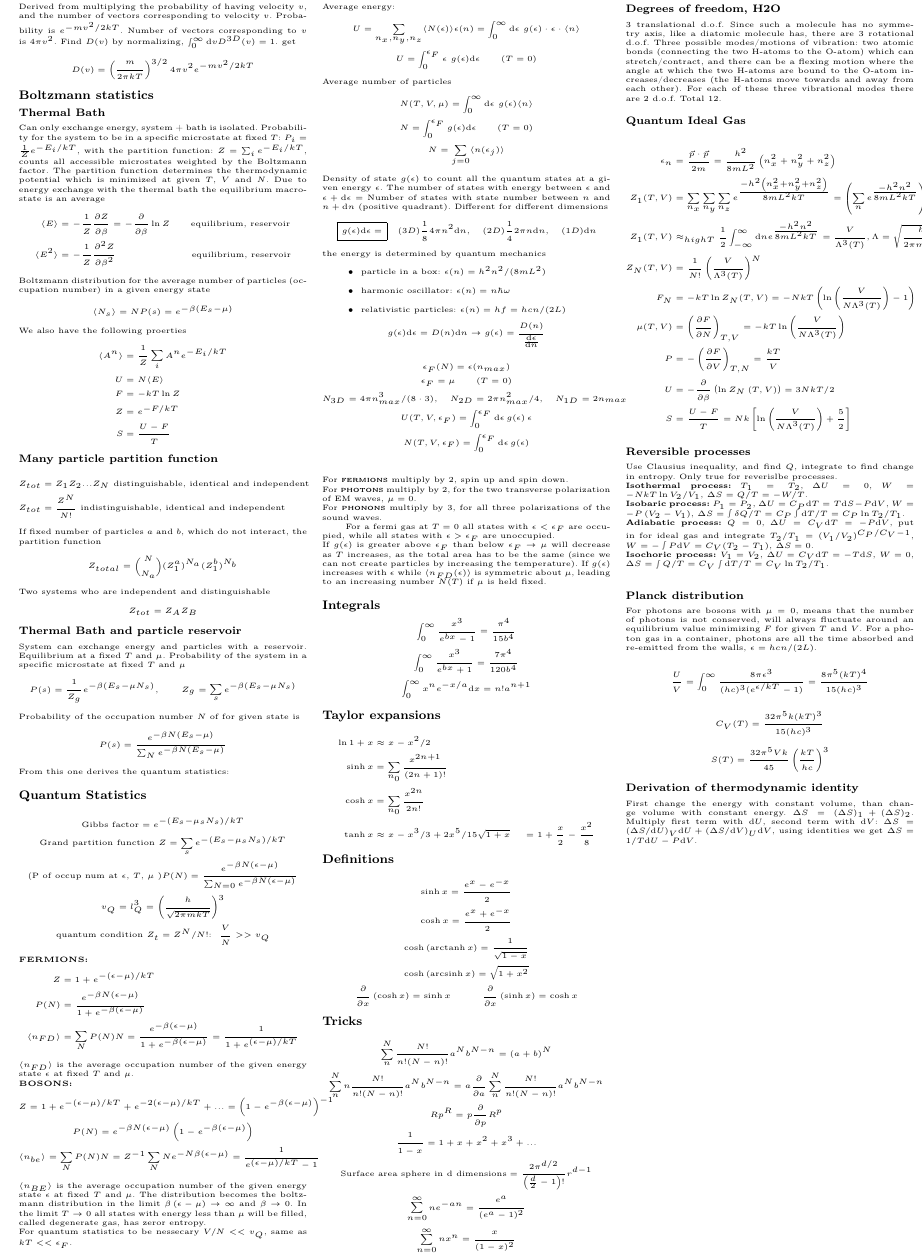
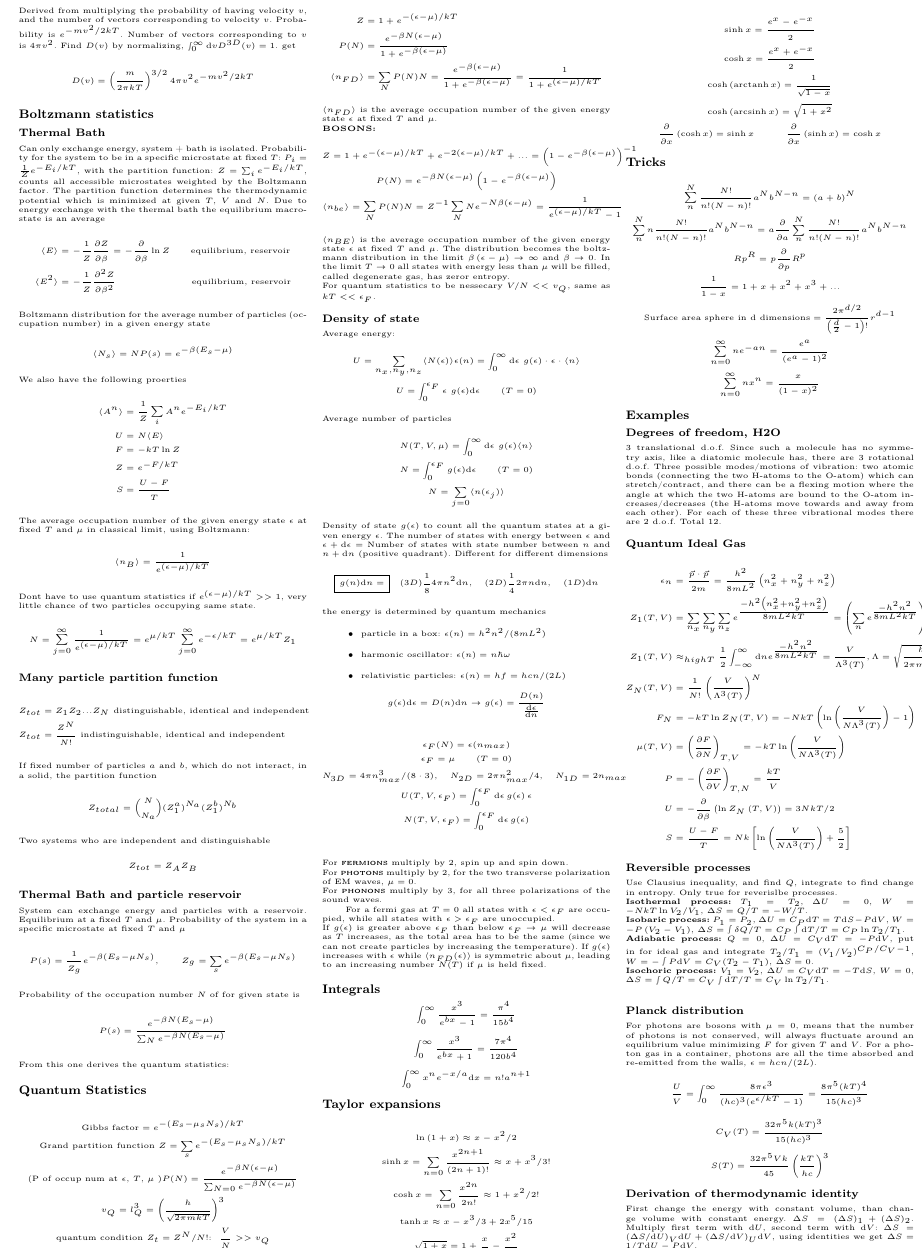
Before and after one commit to ivarhaugerud/FYS2160, a LaTeX document (formula_sheet/formula_sheet_FYS2160.tex): part of page 2 of 2, cut so that both start at the same text. Compiled offline with pdfLaTeX.

Commit message:
finished with formula sheet

```diff
--- a/formula_sheet/formula_sheet_FYS2160.tex
+++ b/formula_sheet/formula_sheet_FYS2160.tex
@@ -295,12 +296,16 @@ We also have the following proerties
     Z &= e^{-F/kT} \\
     S &= \frac{U-F}{T}
 \end{align*}
+The average occupation number of the given	energy state $\epsilon$ at fixed $T$ and $\mu$ in classical limit, using Boltzmann:
+$$ \langle n_{B} \rangle = \frac{1}{e^{(\epsilon-\mu)/kT}}$$
+Dont have to use quantum statistics if $e^{(\epsilon-\mu)/kT}>>1$, very little chance of two particles occupying same state.
+$$ N = \sum_{j=0}^{\infty} \frac{1}{e^{(\epsilon-\mu)/kT}} = e^{\mu/kT}\sum_{j=0}^{\infty}e^{-\epsilon/kT} =e^{\mu/kT}Z_1 $$
 \subsubsection*{\scriptsize Many particle partition function}
 \begin{align*}
   Z_{tot} &= Z_1Z_2...Z_N\,\, \text{distinguishable, identical and independent}\\
   Z_{tot} &= \frac{Z^N}{N!}\,\, \text{indistinguishable, identical and independent }
 \end{align*}
-If fixed number of particles $a$ and $b$, which do not interact, the partition function
+If fixed number of particles $a$ and $b$, which do not interact, in a solid, the partition function
 \begin{equation*}
   Z_{total} = \binom{N}{N_a}(Z_1^a)^{N_a}(Z_1^b)^{N_b}
 \end{equation*}
@@ -356,7 +361,7 @@ Average number of particles
 \end{gather*}
 Density of state $g(\epsilon)$ to count all the quantum states at a given energy $\epsilon$. The number of states with energy between $\epsilon$ and $\epsilon + \mbox{d}\epsilon = $ Number of states with state number between $n$ and $n+\mbox{d}n$ (positive quadrant). Different for different dimensions
 \begin{equation*}
-  \boxed{g(\epsilon) \mbox{d}\epsilon=} \quad(3D) \frac{1}{8}4\pi n^2 \mbox{d}n, \quad(2D) \frac{1}{4}2\pi n \mbox{d}n, \quad(1D)\mbox{d}n
+  \boxed{g(n) \mbox{d}n=} \quad(3D) \frac{1}{8}4\pi n^2 \mbox{d}n, \quad(2D) \frac{1}{4}2\pi n \mbox{d}n, \quad(1D)\mbox{d}n
 \end{equation*}
 the energy is determined by quantum mechanics
 \begin{itemize}
@@ -388,13 +393,13 @@ $$ \int_0^{\infty} \frac{x^3}{e^{bx}+1} = \frac{7\pi^4}{120b^4}$$
 $$ \int_0^{\infty} x^n e^{-x/a} \mbox{d}x = n! a^{n+1}$$
 
 \subsection*{\footnotesize  Taylor expansions}
-\begin{align*}
-  \ln{1+x} &\approx x - x^2/2 \\
-  \sinh{x} &= \sum_{n_0} \frac{x^{2n+1}}{(2n+1)!} \\
-  \cosh{x} &= \sum_{n_0} \frac{x^{2n}}{2n!}\\
-  \tanh{x} &\approx x-x^3/3 + 2x^5/15
-  \sqrt{1+x} &= 1 + \frac{x}{2} - \frac{x^2}{8}
-\end{align*}
+\begin{gather*}
+  \ln{(1+x)} \approx x - x^2/2 \\
+  \sinh{x} = \sum_{n=0} \frac{x^{2n+1}}{(2n+1)!} \approx x + x^3/3!  \\
+  \cosh{x} = \sum_{n=0} \frac{x^{2n}}{2n!}       \approx 1 + x^2/2!\\
+  \tanh{x} \approx x-x^3/3 + 2x^5/15 \\
+  \sqrt{1+x} = 1 + \frac{x}{2} - \frac{x^2}{8}
+\end{gather*}
 
 \subsection*{\footnotesize  Definitions}
 
```
Also changed, not shown: formula_sheet/formula_sheet_FYS2160.pdf, formula_sheet/formula_sheet_FYS2160.tex (7 more changed lines), 2 other files.
